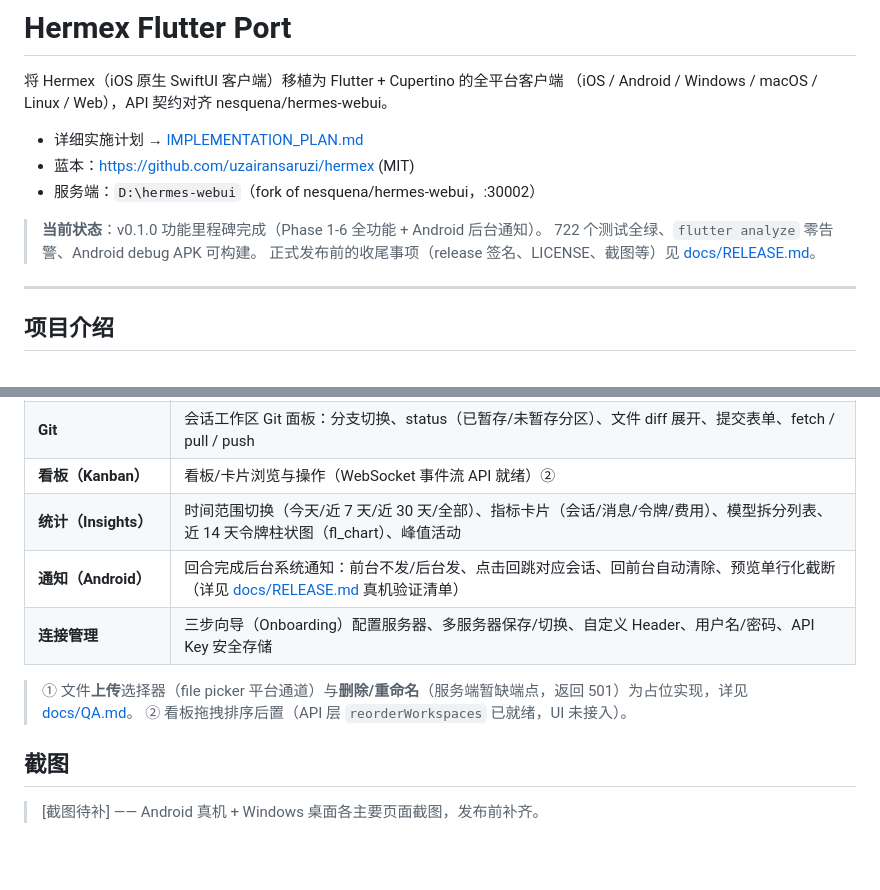
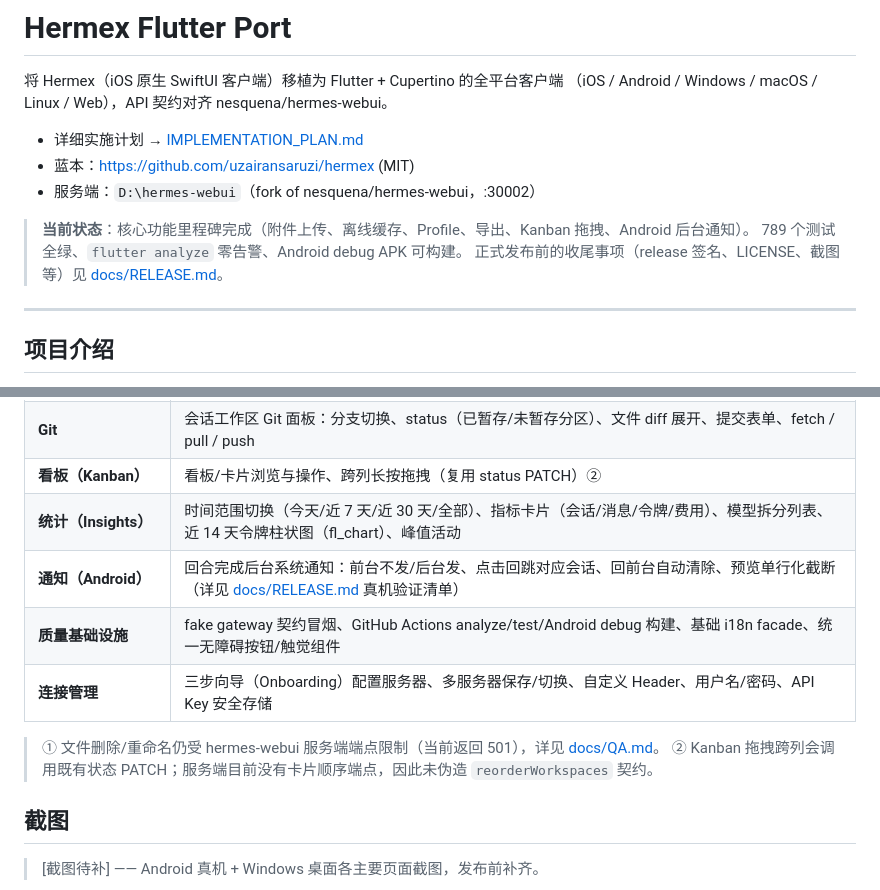
Before and after one commit to silent-reader-cn/hermes-ui, a Markdown page: README.md, 2 parts joined by grey strips. Rendered like a GitHub page; blank space fills up the shorter version.

```diff
--- a/README.md
+++ b/README.md
@@ -7,8 +7,8 @@
 - 蓝本：https://github.com/uzairansaruzi/hermex (MIT)
 - 服务端：`D:\hermes-webui`（fork of nesquena/hermes-webui，:30002）
 
-> **当前状态**：v0.1.0 功能里程碑完成（Phase 1-6 全功能 + Android 后台通知）。
-> 722 个测试全绿、`flutter analyze` 零告警、Android debug APK 可构建。
+> **当前状态**：核心功能里程碑完成（附件上传、离线缓存、Profile、导出、Kanban 拖拽、Android 后台通知）。
+> 789 个测试全绿、`flutter analyze` 零告警、Android debug APK 可构建。
 > 正式发布前的收尾事项（release 签名、LICENSE、截图等）见 [docs/RELEASE.md](docs/RELEASE.md)。
 
 ---
@@ -42,13 +42,14 @@
 | **设置** | 外观（主题三态：跟随系统/浅色/深色）、服务器（多服务器增删改切换，凭据存 flutter_secure_storage）、模型（默认模型 + 推理强度）、关于 |
 | **文件（Workspace）** | 会话工作区文件树浏览、下载、上传入口、文件行操作菜单（下载/重命名/删除）① |
 | **Git** | 会话工作区 Git 面板：分支切换、status（已暂存/未暂存分区）、文件 diff 展开、提交表单、fetch / pull / push |
-| **看板（Kanban）** | 看板/卡片浏览与操作（WebSocket 事件流 API 就绪）② |
+| **看板（Kanban）** | 看板/卡片浏览与操作、跨列长按拖拽（复用 status PATCH）② |
 | **统计（Insights）** | 时间范围切换（今天/近 7 天/近 30 天/全部）、指标卡片（会话/消息/令牌/费用）、模型拆分列表、近 14 天令牌柱状图（fl_chart）、峰值活动 |
 | **通知（Android）** | 回合完成后台系统通知：前台不发/后台发、点击回跳对应会话、回前台自动清除、预览单行化截断（详见 [docs/RELEASE.md](docs/RELEASE.md) 真机验证清单） |
+| **质量基础设施** | fake gateway 契约冒烟、GitHub Actions analyze/test/Android debug 构建、基础 i18n facade、统一无障碍按钮/触觉组件 |
 | **连接管理** | 三步向导（Onboarding）配置服务器、多服务器保存/切换、自定义 Header、用户名/密码、API Key 安全存储 |
 
-> ① 文件**上传**选择器（file picker 平台通道）与**删除/重命名**（服务端暂缺端点，返回 501）为占位实现，详见 [docs/QA.md](docs/QA.md)。
-> ② 看板拖拽排序后置（API 层 `reorderWorkspaces` 已就绪，UI 未接入）。
+> ① 文件删除/重命名仍受 hermes-webui 服务端端点限制（当前返回 501），详见 [docs/QA.md](docs/QA.md)。
+> ② Kanban 拖拽跨列会调用既有状态 PATCH；服务端目前没有卡片顺序端点，因此未伪造 `reorderWorkspaces` 契约。
 
 ## 截图
 
```
Also changed, not shown: docs/QA.md (+14 -14 lines).
